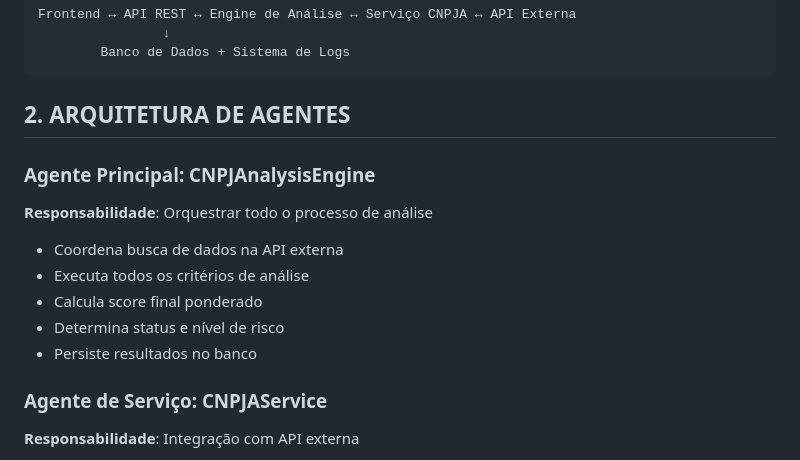
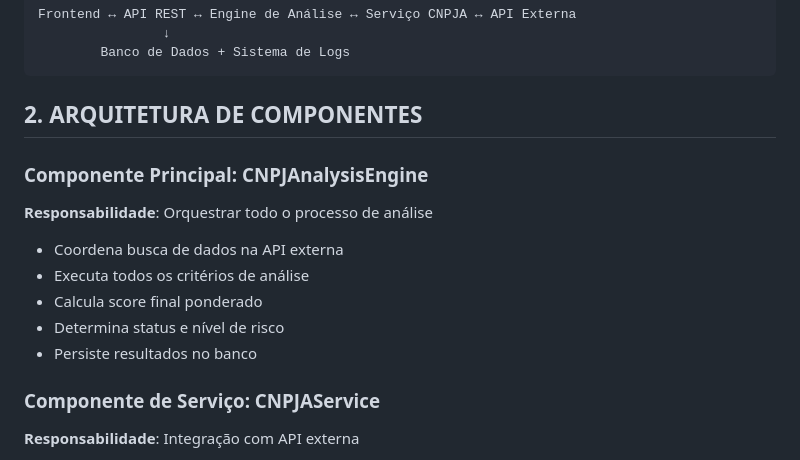
Before and after one commit to samuel-mota-data/CNPJA_DJANGO, a Markdown page: ARQUITETURA.md, the part around the change. GitHub-like rendering.

Commit message:
docs: Corrige terminologia de 'agentes' para 'componentes' na arquitetura

````diff
--- a/ARQUITETURA.md
+++ b/ARQUITETURA.md
@@ -19,9 +19,9 @@ Frontend ↔ API REST ↔ Engine de Análise ↔ Serviço CNPJA ↔ API Externa
         Banco de Dados + Sistema de Logs
 ```
 
-## 2. ARQUITETURA DE AGENTES
+## 2. ARQUITETURA DE COMPONENTES
 
-### Agente Principal: CNPJAnalysisEngine
+### Componente Principal: CNPJAnalysisEngine
 **Responsabilidade**: Orquestrar todo o processo de análise
 - Coordena busca de dados na API externa
 - Executa todos os critérios de análise
@@ -29,7 +29,7 @@ Frontend ↔ API REST ↔ Engine de Análise ↔ Serviço CNPJA ↔ API Externa
 - Determina status e nível de risco
 - Persiste resultados no banco
 
-### Agente de Serviço: CNPJAService
+### Componente de Serviço: CNPJAService
 **Responsabilidade**: Integração com API externa
 - Validação de CNPJ
 - Consumo da API CNPJA
````
